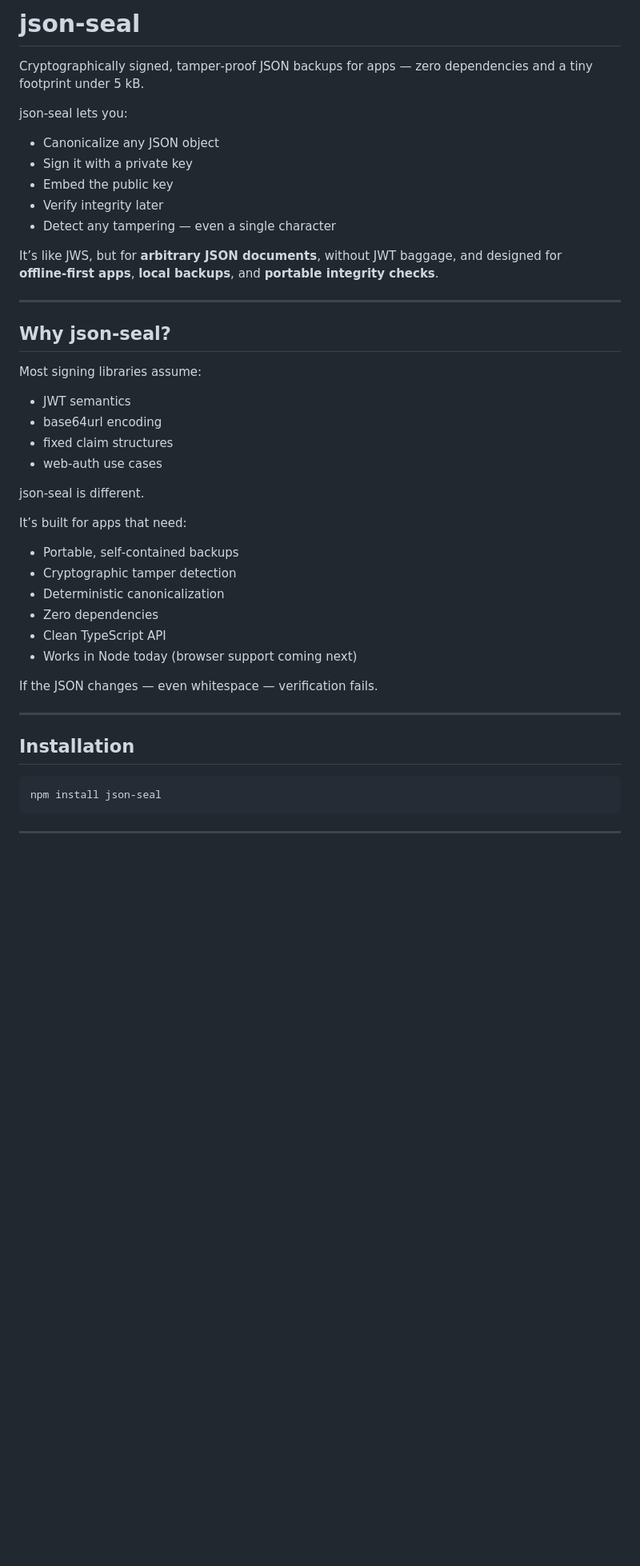
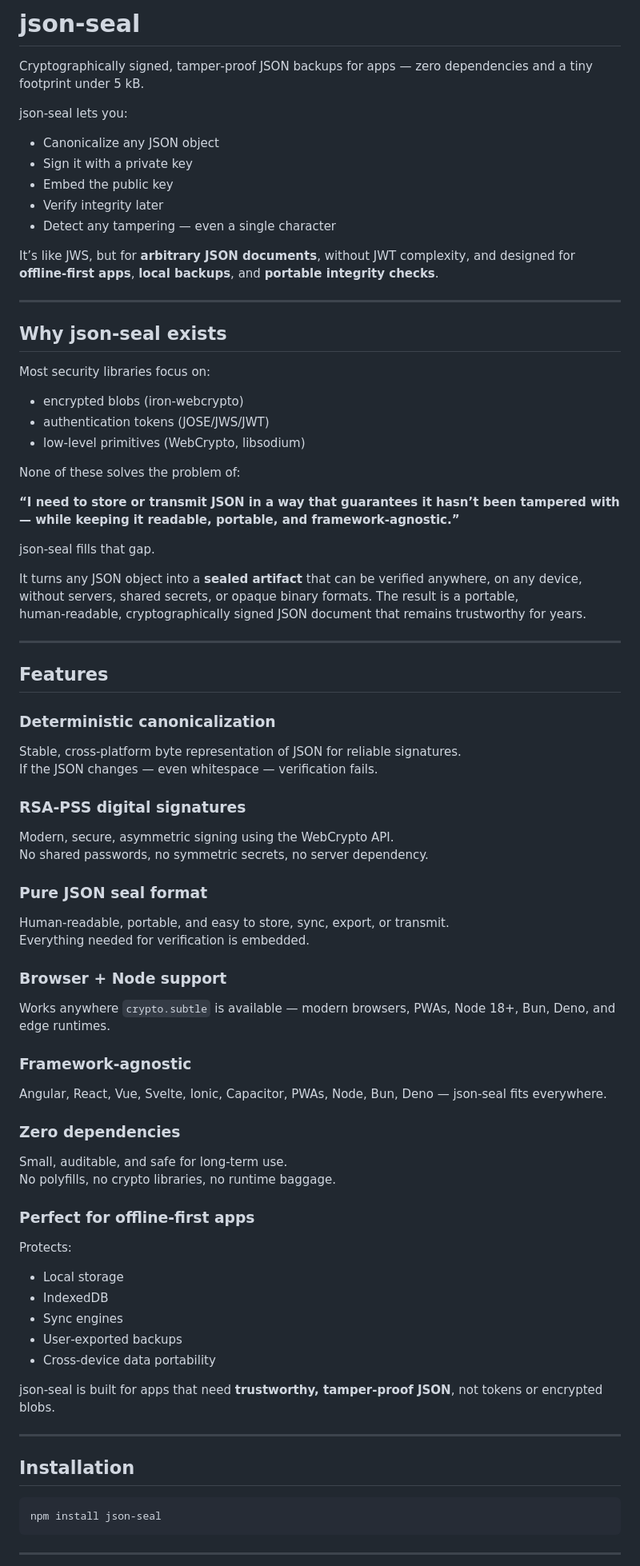
Before and after one commit to cmyers/json-seal, a Markdown page: README.md, the part around one of its changes. Shown at 80% size. Rendered like a GitHub page; blank space fills up the shorter version.

````diff
--- a/README.md
+++ b/README.md
@@ -1,4 +1,5 @@
-# json‑seal
+# **json‑seal**
+
 Cryptographically signed, tamper‑proof JSON backups for apps — zero dependencies and a tiny footprint under 5 kB.
 
 json‑seal lets you:
@@ -9,35 +10,66 @@ json‑seal lets you:
 - Verify integrity later
 - Detect any tampering — even a single character
 
-It’s like JWS, but for **arbitrary JSON documents**, without JWT baggage, and designed for **offline‑first apps**, **local backups**, and **portable integrity checks**.
+It’s like JWS, but for **arbitrary JSON documents**, without JWT complexity, and designed for **offline‑first apps**, **local backups**, and **portable integrity checks**.
 
 ---
 
-## Why json‑seal?
+## **Why json‑seal exists**
 
-Most signing libraries assume:
+Most security libraries focus on:
 
-- JWT semantics
-- base64url encoding
-- fixed claim structures
-- web‑auth use cases
+- encrypted blobs (iron‑webcrypto)
+- authentication tokens (JOSE/JWS/JWT)
+- low‑level primitives (WebCrypto, libsodium)
 
-json‑seal is different.
+None of these solves the problem of:
 
-It’s built for apps that need:
+**“I need to store or transmit JSON in a way that guarantees it hasn’t been tampered with — while keeping it readable, portable, and framework‑agnostic.”**
 
-- Portable, self‑contained backups
-- Cryptographic tamper detection
-- Deterministic canonicalization
-- Zero dependencies
-- Clean TypeScript API
-- Works in Node today (browser support coming next)
+json‑seal fills that gap.
 
-If the JSON changes — even whitespace — verification fails.
+It turns any JSON object into a **sealed artifact** that can be verified anywhere, on any device, without servers, shared secrets, or opaque binary formats. The result is a portable, human‑readable, cryptographically signed JSON document that remains trustworthy for years.
 
 ---
 
-## Installation
+## **Features**
+
+### **Deterministic canonicalization**
+Stable, cross‑platform byte representation of JSON for reliable signatures.
+If the JSON changes — even whitespace — verification fails.
+
+### **RSA‑PSS digital signatures**
+Modern, secure, asymmetric signing using the WebCrypto API.
+No shared passwords, no symmetric secrets, no server dependency.
+
+### **Pure JSON seal format**
+Human‑readable, portable, and easy to store, sync, export, or transmit.
+Everything needed for verification is embedded.
+
+### **Browser + Node support**
+Works anywhere `crypto.subtle` is available — modern browsers, PWAs, Node 18+, Bun, Deno, and edge runtimes.
+
+### **Framework‑agnostic**
+Angular, React, Vue, Svelte, Ionic, Capacitor, PWAs, Node, Bun, Deno — json‑seal fits everywhere.
+
+### **Zero dependencies**
+Small, auditable, and safe for long‑term use.
+No polyfills, no crypto libraries, no runtime baggage.
+
+### **Perfect for offline‑first apps**
+Protects:
+
+- Local storage
+- IndexedDB
+- Sync engines
+- User‑exported backups
+- Cross‑device data portability
+
+json‑seal is built for apps that need **trustworthy, tamper‑proof JSON**, not tokens or encrypted blobs.
+
+---
+
+## **Installation**
 
 ```bash
 npm install json-seal
````
Also changed, not shown: other parts of README.md (+48 -37 lines).
